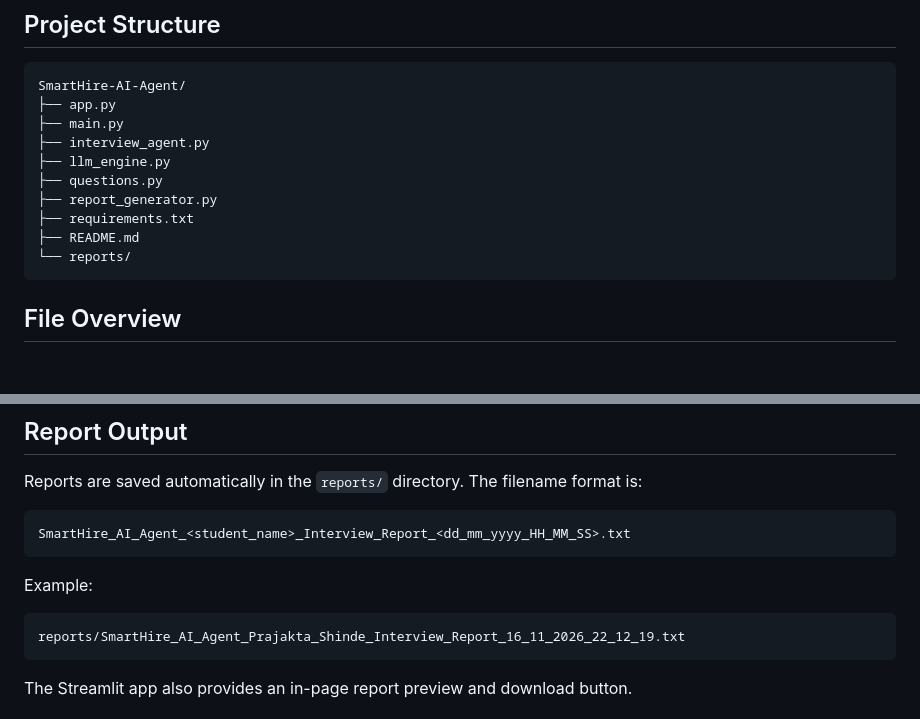
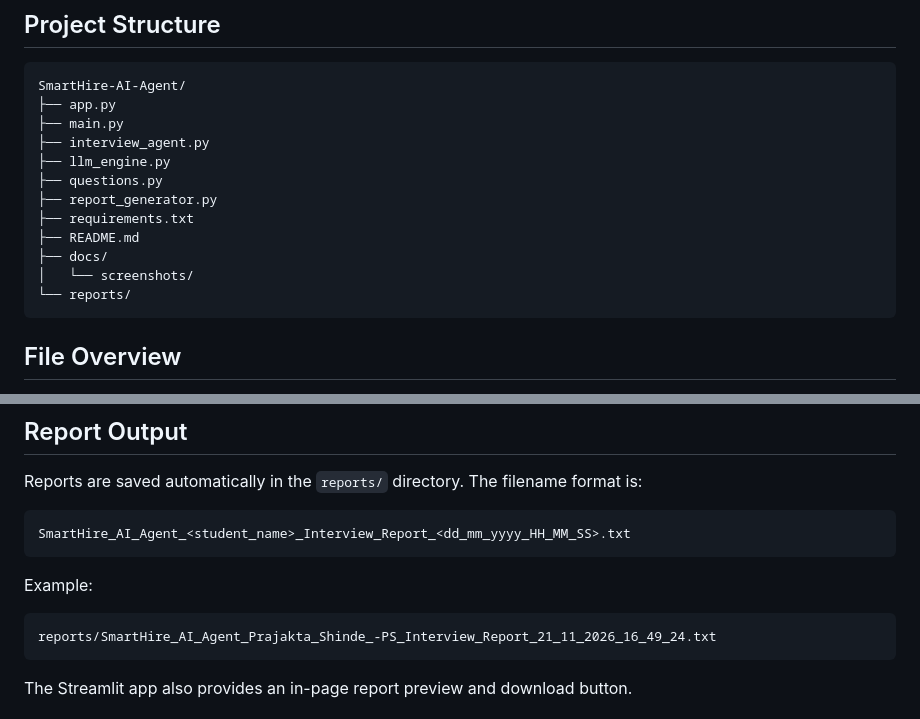
Before and after one commit to Prajakta6/SmartHire-AI-Agent, a Markdown page: README.md, 2 parts joined by grey strips. Rendered like a GitHub page; blank space fills up the shorter version.

````diff
--- a/README.md
+++ b/README.md
@@ -55,6 +55,8 @@ SmartHire-AI-Agent/
 ├── report_generator.py
 ├── requirements.txt
 ├── README.md
+├── docs/
+│   └── screenshots/
 └── reports/
 ```
 
@@ -169,7 +203,7 @@ SmartHire_AI_Agent_<student_name>_Interview_Report_<dd_mm_yyyy_HH_MM_SS>.txt
 Example:
 
 ```text
-reports/SmartHire_AI_Agent_Prajakta_Shinde_Interview_Report_16_11_2026_22_12_19.txt
+reports/SmartHire_AI_Agent_Prajakta_Shinde_-PS_Interview_Report_21_11_2026_16_49_24.txt
 ```
 
 The Streamlit app also provides an in-page report preview and download button.
````
Also changed, not shown: other parts of README.md (+32 -0 lines), docs/screenshots/01-app-home.png (added), docs/screenshots/02-topic-wise-setup.png (added), docs/screenshots/03-interview-started.png (added), docs/screenshots/04-ai-evaluation.png (added), docs/screenshots/05-final-report.png (added).
